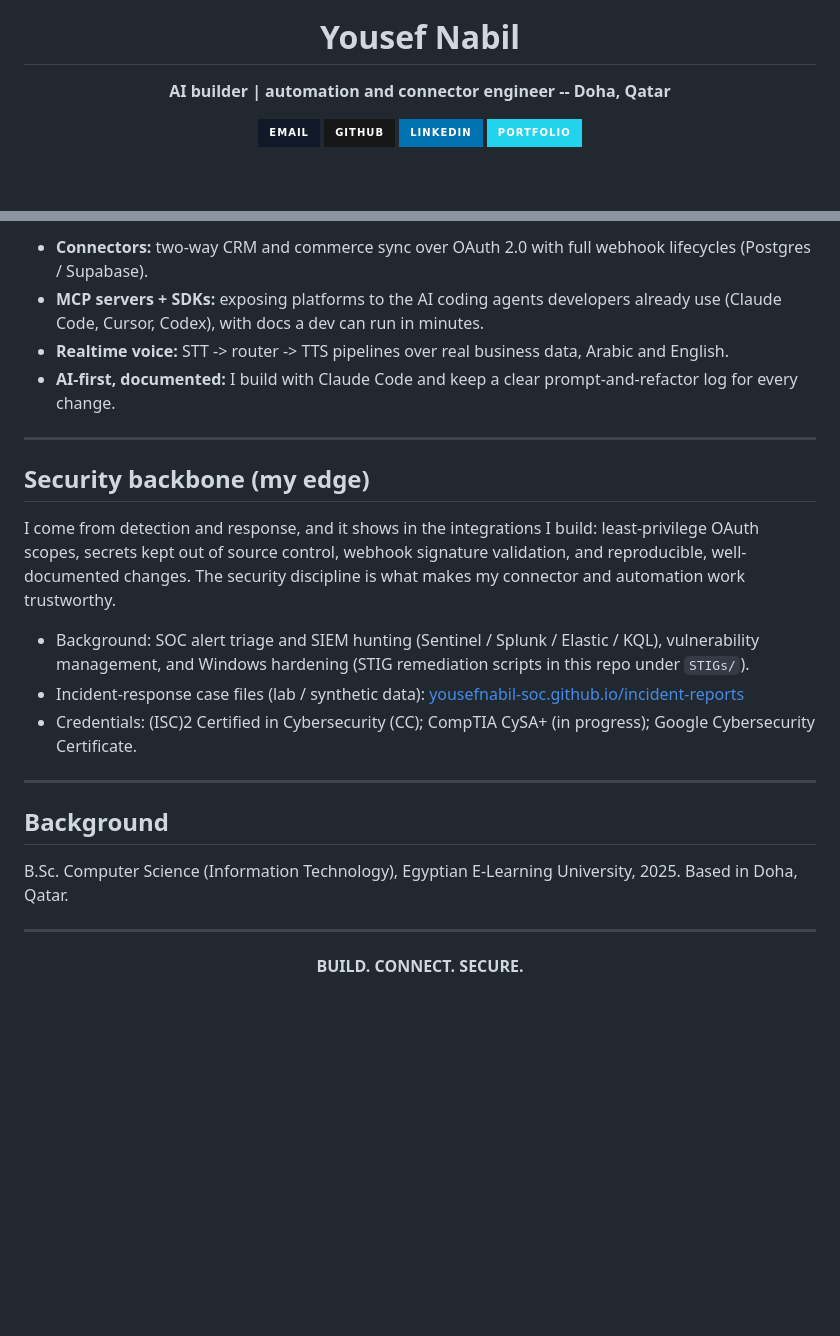
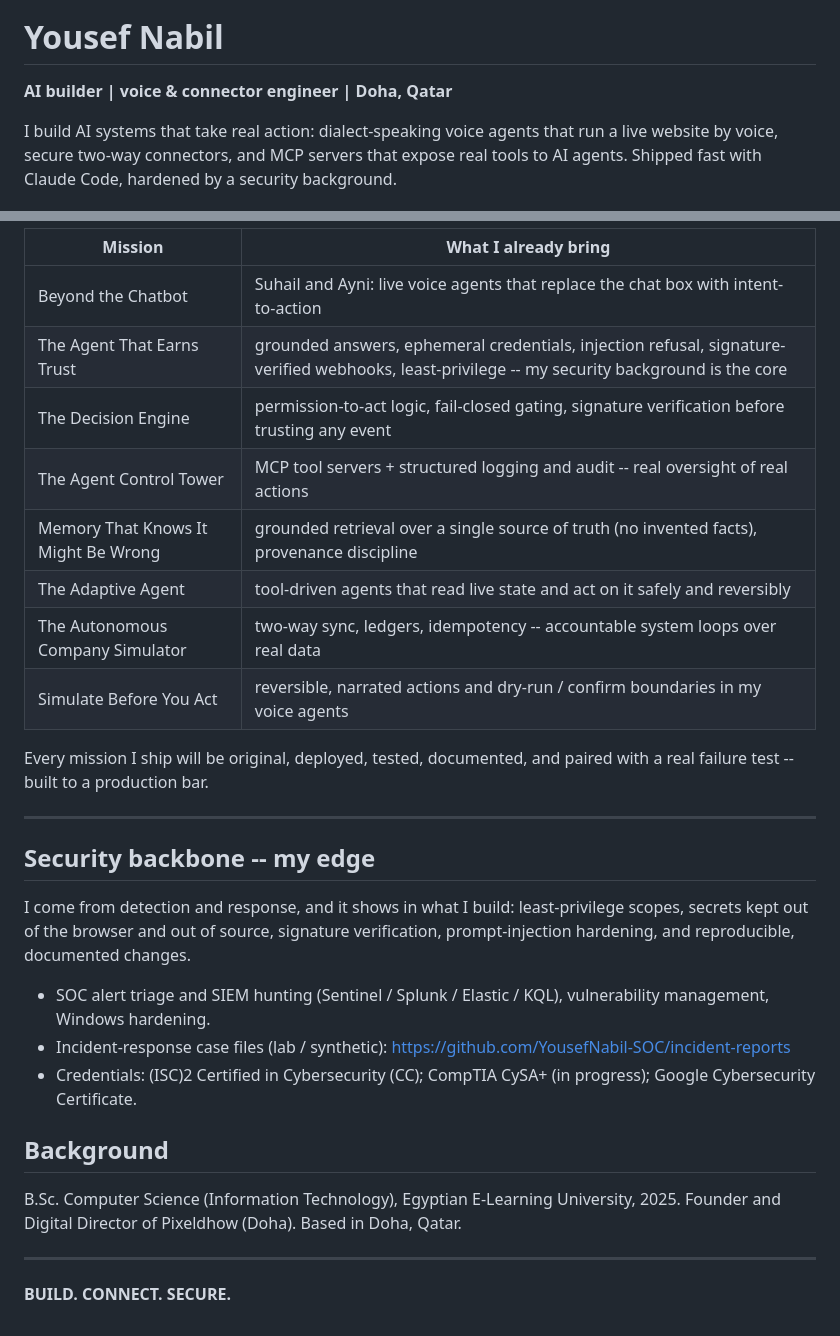
Before and after one commit to YousefNabil-SOC/YousefNabil-SOC, a Markdown page: README.md, 2 parts joined by grey strips. GitHub-like rendering; badges without logos; blank space fills up the shorter version.

```diff
--- a/README.md
+++ b/README.md
@@ -5,9 +1,8 @@
 # Yousef Nabil
 
-**AI builder | automation and connector engineer -- Doha, Qatar**
+**AI builder | voice & connector engineer | Doha, Qatar**
 
-<a href="mailto:yousef.nabil.qa@gmail.com"><img src="https://img.shields.io/badge/-Email-111827?&style=for-the-badge&logo=gmail&logoColor=white" /></a>
-<a href="https://github.com/YousefNabil-SOC"><img src="https://img.shields.io/badge/-GitHub-181717?&style=for-the-badge&logo=github&logoColor=white" /></a>
-<a href="https://www.linkedin.com/in/yousef-nabil-79a431287/"><img src="https://img.shields.io/badge/-LinkedIn-0072b1?&style=for-the-badge&logo=linkedin&logoColor=white" /></a>
-<a href="https://seashoregroup.vercel.app/credits"><img src="https://img.shields.io/badge/-Portfolio-22d3ee?&style=for-the-badge&logo=googlechrome&logoColor=white" /></a>
+I build AI systems that take real action: dialect-speaking voice agents that run a
+live website by voice, secure two-way connectors, and MCP servers that expose real
+tools to AI agents. Shipped fast with Claude Code, hardened by a security background.
 
@@ -73,27 +80,34 @@ The connector and AI-tooling work I want to ship more of -- and the stack I buil
 
-- **Connectors:** two-way CRM and commerce sync over OAuth 2.0 with full webhook lifecycles (Postgres / Supabase).
-- **MCP servers + SDKs:** exposing platforms to the AI coding agents developers already use (Claude Code, Cursor, Codex), with docs a dev can run in minutes.
-- **Realtime voice:** STT -> router -> TTS pipelines over real business data, Arabic and English.
-- **AI-first, documented:** I build with Claude Code and keep a clear prompt-and-refactor log for every change.
+| Mission | What I already bring |
+| --- | --- |
+| Beyond the Chatbot | Suhail and Ayni: live voice agents that replace the chat box with intent-to-action |
+| The Agent That Earns Trust | grounded answers, ephemeral credentials, injection refusal, signature-verified webhooks, least-privilege -- my security background is the core |
+| The Decision Engine | permission-to-act logic, fail-closed gating, signature verification before trusting any event |
+| The Agent Control Tower | MCP tool servers + structured logging and audit -- real oversight of real actions |
+| Memory That Knows It Might Be Wrong | grounded retrieval over a single source of truth (no invented facts), provenance discipline |
+| The Adaptive Agent | tool-driven agents that read live state and act on it safely and reversibly |
+| The Autonomous Company Simulator | two-way sync, ledgers, idempotency -- accountable system loops over real data |
+| Simulate Before You Act | reversible, narrated actions and dry-run / confirm boundaries in my voice agents |
+
+Every mission I ship will be original, deployed, tested, documented, and paired
+with a real failure test -- built to a production bar.
 
 ---
 
-## Security backbone (my edge)
+## Security backbone -- my edge
+I come from detection and response, and it shows in what I build: least-privilege
+scopes, secrets kept out of the browser and out of source, signature verification,
+prompt-injection hardening, and reproducible, documented changes.
+- SOC alert triage and SIEM hunting (Sentinel / Splunk / Elastic / KQL),
+  vulnerability management, Windows hardening.
+- Incident-response case files (lab / synthetic):
+  https://github.com/YousefNabil-SOC/incident-reports
+- Credentials: (ISC)2 Certified in Cybersecurity (CC); CompTIA CySA+ (in
+  progress); Google Cybersecurity Certificate.
 
-I come from detection and response, and it shows in the integrations I build: least-privilege OAuth scopes, secrets kept out of source control, webhook signature validation, and reproducible, well-documented changes. The security discipline is what makes my connector and automation work trustworthy.
-
-- Background: SOC alert triage and SIEM hunting (Sentinel / Splunk / Elastic / KQL), vulnerability management, and Windows hardening (STIG remediation scripts in this repo under `STIGs/`).
-- Incident-response case files (lab / synthetic data): [yousefnabil-soc.github.io/incident-reports](https://yousefnabil-soc.github.io/incident-reports/)
-- Credentials: (ISC)2 Certified in Cybersecurity (CC); CompTIA CySA+ (in progress); Google Cybersecurity Certificate.
+## Background
+B.Sc. Computer Science (Information Technology), Egyptian E-Learning University,
+2025. Founder and Digital Director of Pixeldhow (Doha). Based in Doha, Qatar.
 
 ---
-
-## Background
-
-B.Sc. Computer Science (Information Technology), Egyptian E-Learning University, 2025. Based in Doha, Qatar.
-
----
-
-<div align="center">
-
 **BUILD. CONNECT. SECURE.**
```
Also changed, not shown: other parts of README.md (+58 -52 lines).
